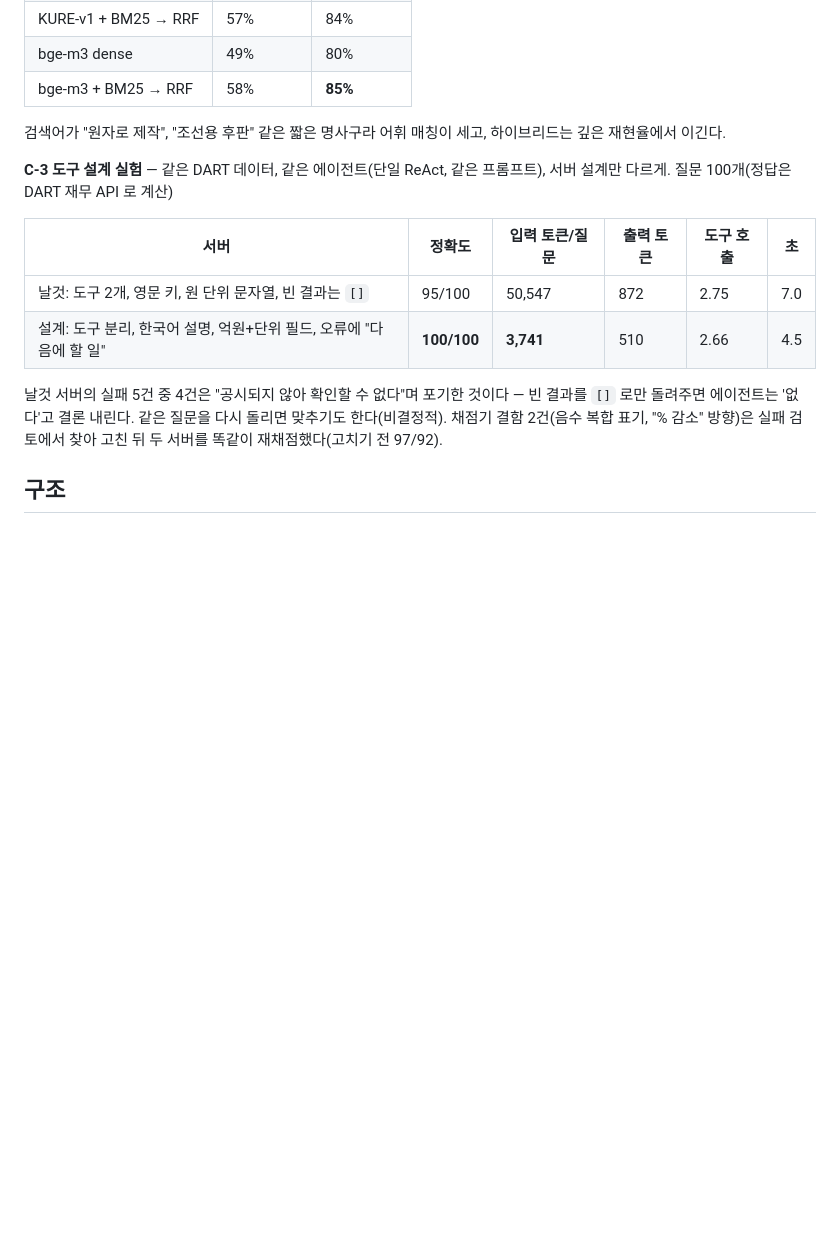
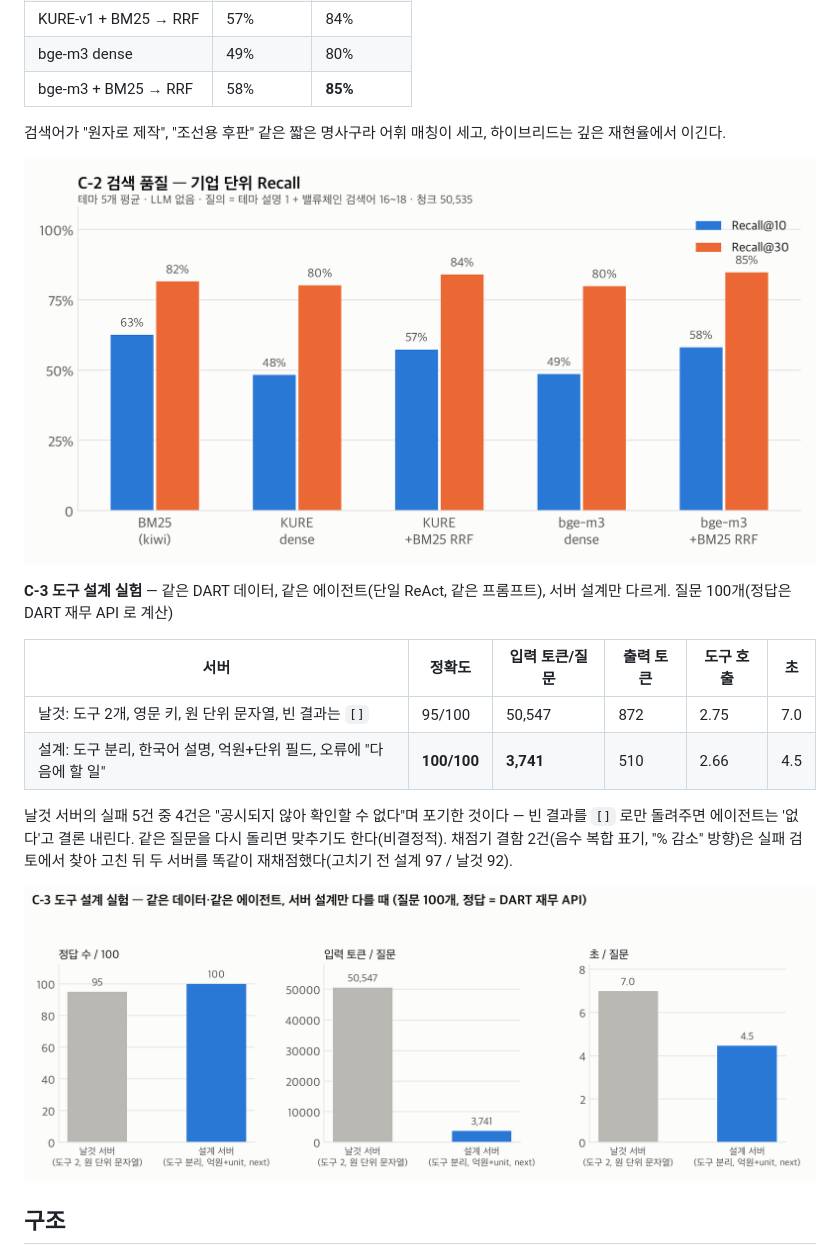
Before and after one commit to jin-hyun-kimm/dart-theme-agent, a Markdown page: README.md, the part around one of its changes. Rendered like a GitHub page; pictures changed too: assets/c2_retrieval.png (added), assets/c3_tool_design.png (added); blank space fills up the shorter version.

Commit message:
docs: README 그림 3장(C-1·C-2·C-3)·구조도 SVG·숫자로 보는 레포 · 근거 채점 시트 CSV · C-3 추적·게이트 기록 스크립트
Co-Authored-By: Claude Fable 5.1 <noreply@anthropic.com>

```diff
--- a/README.md
+++ b/README.md
@@ -33,6 +45,8 @@
 
 검색어가 "원자로 제작", "조선용 후판" 같은 짧은 명사구라 어휘 매칭이 세고, 하이브리드는 깊은 재현율에서 이긴다.
 
+![C-2 검색 품질](assets/c2_retrieval.png)
+
 **C-3 도구 설계 실험** — 같은 DART 데이터, 같은 에이전트(단일 ReAct, 같은 프롬프트), 서버 설계만 다르게. 질문 100개(정답은 DART 재무 API 로 계산)
 
 | 서버 | 정확도 | 입력 토큰/질문 | 출력 토큰 | 도구 호출 | 초 |
@@ -40,6 +54,8 @@
 | 날것: 도구 2개, 영문 키, 원 단위 문자열, 빈 결과는 `[]` | 95/100 | 50,547 | 872 | 2.75 | 7.0 |
 | 설계: 도구 분리, 한국어 설명, 억원+단위 필드, 오류에 "다음에 할 일" | **100/100** | **3,741** | 510 | 2.66 | 4.5 |
 
-날것 서버의 실패 5건 중 4건은 "공시되지 않아 확인할 수 없다"며 포기한 것이다 — 빈 결과를 `[]` 로만 돌려주면 에이전트는 '없다'고 결론 내린다. 같은 질문을 다시 돌리면 맞추기도 한다(비결정적). 채점기 결함 2건(음수 복합 표기, "% 감소" 방향)은 실패 검토에서 찾아 고친 뒤 두 서버를 똑같이 재채점했다(고치기 전 97/92).
+날것 서버의 실패 5건 중 4건은 "공시되지 않아 확인할 수 없다"며 포기한 것이다 — 빈 결과를 `[]` 로만 돌려주면 에이전트는 '없다'고 결론 내린다. 같은 질문을 다시 돌리면 맞추기도 한다(비결정적). 채점기 결함 2건(음수 복합 표기, "% 감소" 방향)은 실패 검토에서 찾아 고친 뒤 두 서버를 똑같이 재채점했다(고치기 전 설계 97 / 날것 92).
+
+![C-3 도구 설계](assets/c3_tool_design.png)
 
 ## 구조
```
Also changed, not shown: other parts of README.md (+14 -0 lines), assets/c1_theme_recovery.png (added), 10 other files.
